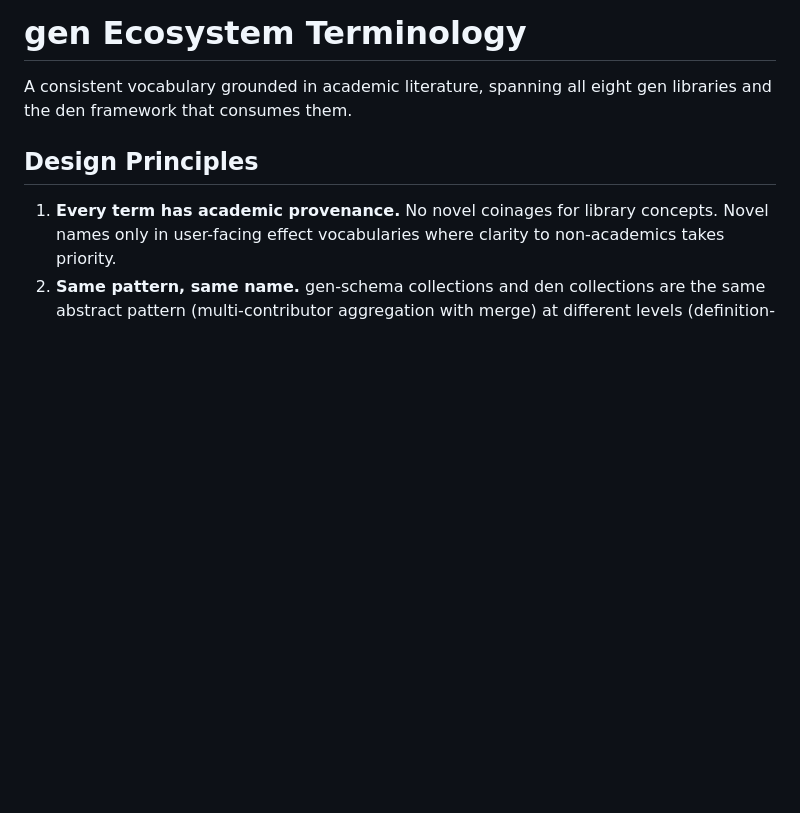
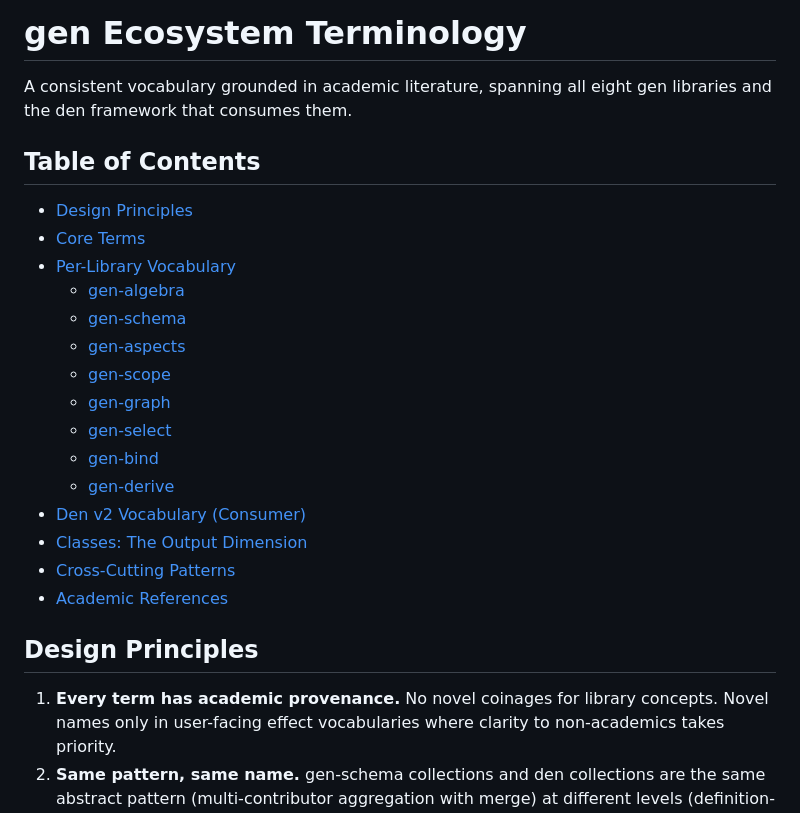
Before and after one commit to sini/gen, a Markdown page: TERMINOLOGY.md, the part around the change. Rendered like a GitHub page; blank space fills up the shorter version.

```diff
--- a/TERMINOLOGY.md
+++ b/TERMINOLOGY.md
@@ -1,6 +1,24 @@
 # gen Ecosystem Terminology
 
 A consistent vocabulary grounded in academic literature, spanning all eight gen libraries and the den framework that consumes them.
+
+## Table of Contents
+
+- [Design Principles](#design-principles)
+- [Core Terms](#core-terms)
+- [Per-Library Vocabulary](#per-library-vocabulary)
+  - [gen-algebra](#gen-algebra--pure-primitives)
+  - [gen-schema](#gen-schema--typed-record-registries)
+  - [gen-aspects](#gen-aspects--aspect-type-system)
+  - [gen-scope](#gen-scope--hoag-evaluator)
+  - [gen-graph](#gen-graph--accessor-based-graph-queries)
+  - [gen-select](#gen-select--selector-algebra)
+  - [gen-bind](#gen-bind--module-binding)
+  - [gen-derive](#gen-derive--stratified-rule-dispatch)
+- [Den v2 Vocabulary (Consumer)](#den-v2-vocabulary-consumer)
+- [Classes: The Output Dimension](#classes-the-output-dimension)
+- [Cross-Cutting Patterns](#cross-cutting-patterns)
+- [Academic References](#academic-references)
 
 ## Design Principles
 
```
Also changed, not shown: ARCHITECTURE.md (+9 -0 lines), README.md (+9 -0 lines).
